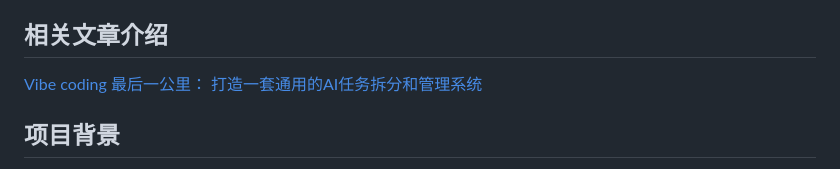
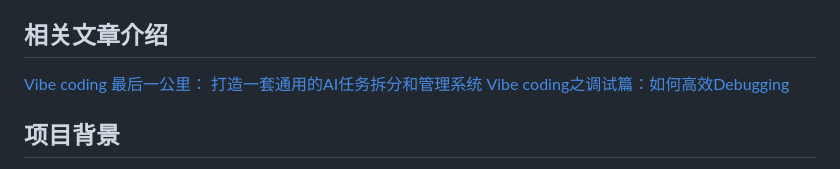
Before and after one commit to skindhu/AI-TASK-MANAGER, a Markdown page: README.md, the part around the change. GitHub-like rendering.

Commit message:
add related article reference

```diff
--- a/README.md
+++ b/README.md
@@ -6,6 +6,7 @@
 
 ## 相关文章介绍
 [Vibe coding 最后一公里： 打造一套通用的AI任务拆分和管理系统](https://mp.weixin.qq.com/s/uyBh28lNed4XMaFbS2g25Q)
+[Vibe coding之调试篇：如何高效Debugging](https://mp.weixin.qq.com/s/4BN4YjBRDTVYd7gU_pY4gQ)
 
 ## 项目背景
 
```
